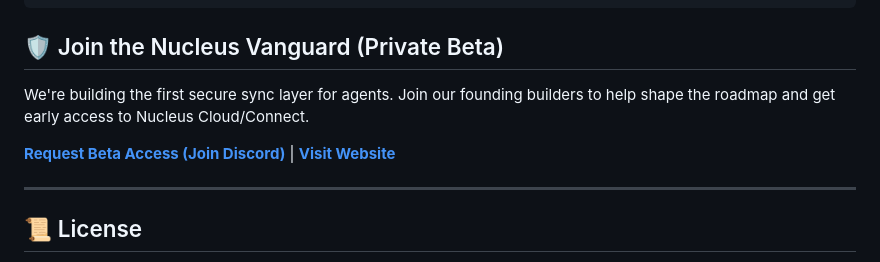
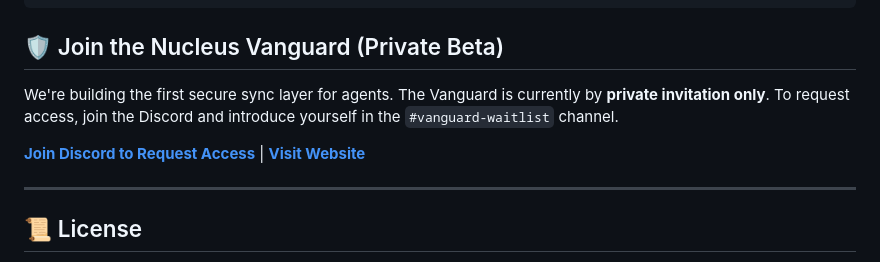
Before and after one commit to eidetic-works/nucleus-mcp, a Markdown page: README.md, the part around the change. Drawn GitHub-style.

Commit message:
docs: clarify vanguard private invitation process

```diff
--- a/README.md
+++ b/README.md
@@ -269,9 +269,10 @@ pytest tests/
 
 ## 🛡️ Join the Nucleus Vanguard (Private Beta)
 
-We're building the first secure sync layer for agents. Join our founding builders to help shape the roadmap and get early access to Nucleus Cloud/Connect.
+We're building the first secure sync layer for agents.
+The Vanguard is currently by **private invitation only**. To request access, join the Discord and introduce yourself in the `#vanguard-waitlist` channel.
 
-**[Request Beta Access (Join Discord)](https://discord.gg/RJuBNNJ5MT)** | **[Visit Website](https://nucleusos.dev)**
+**[Join Discord to Request Access](https://discord.gg/RJuBNNJ5MT)** | **[Visit Website](https://nucleusos.dev)**
 
 ---
 
```
